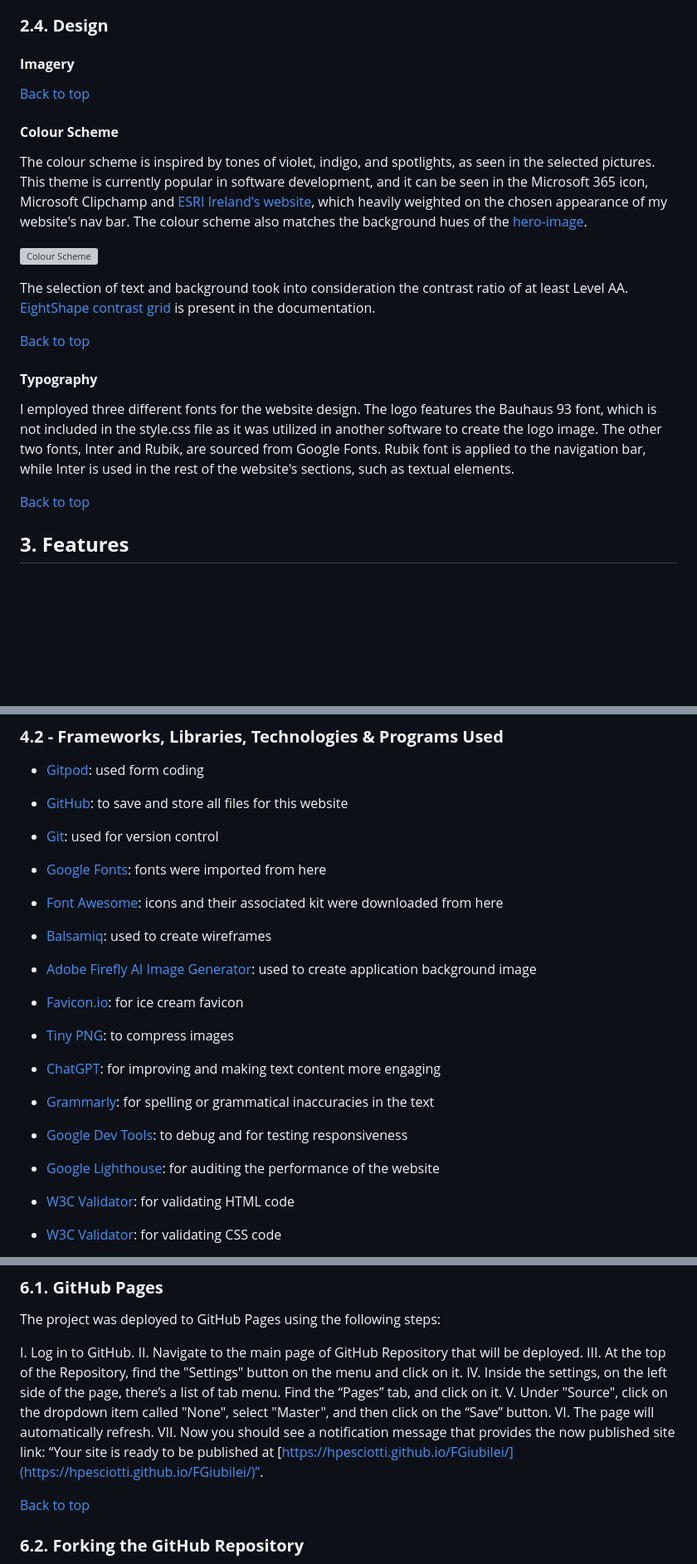
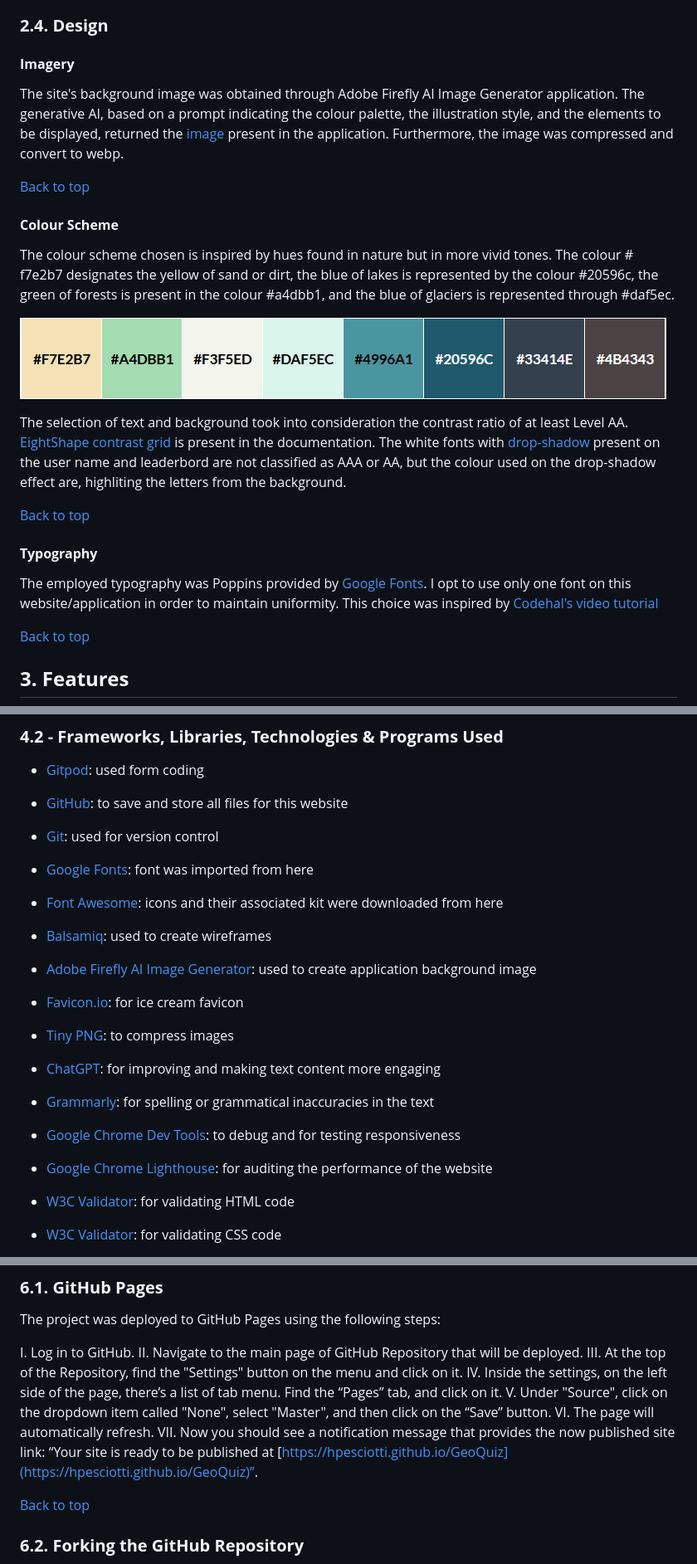
Before and after one commit to hpesciotti/GeoQuiz, a Markdown page: README.md, 3 parts joined by grey strips. Shown: that part at 83% size. Drawn GitHub-style; blank space fills up the shorter version; grey boxes are pictures that could not be loaded.

Commit message:
docs: add item 2.4 to readme file

```diff
--- a/README.md
+++ b/README.md
@@ -135,23 +135,23 @@ In this sense, I have identified three essential stages for the app to meet the
 
 #### **Imagery**
 
-
+The site's background image was obtained through Adobe Firefly AI Image Generator application. The generative AI, based on a prompt indicating the colour palette, the illustration style, and the elements to be displayed, returned the [image](assets/images/background-image.webp) present in the application. Furthermore, the image was compressed and convert to webp.
 
 [Back to top](https://github.com/hpesciotti/GeoQuiz?tab=readme-ov-file#geoquiz--a-geography-quiz-for-all-ages-and-backgrounds)
 
 #### **Colour Scheme**
 
-The colour scheme is inspired by tones of violet, indigo, and spotlights, as seen in the selected pictures. This theme is currently popular in software development, and it can be seen in the Microsoft 365 icon, Microsoft Clipchamp and [ESRI Ireland's website](https://www.esri-ireland.ie/en-ie/homehttps://www.esri-ireland.ie/en-ie/home), which heavily weighted on the chosen appearance of my website's nav bar. The colour scheme also matches the background hues of the [hero-image](docs/documentation/hero-image.png).
+The colour scheme chosen is inspired by hues found in nature but in more vivid tones. The colour # f7e2b7 designates the yellow of sand or dirt, the blue of lakes is represented by the colour #20596c, the green of forests is present in the colour #a4dbb1, and the blue of glaciers is represented through #daf5ec.
 
 ![Colour Scheme](docs/documentation/colour-scheme.png)
 
-The selection of text and background took into consideration the contrast ratio of at least Level AA. [EightShape contrast grid](docs/documentation/contrast-grid.png) is present in the documentation.
+The selection of text and background took into consideration the contrast ratio of at least Level AA. [EightShape contrast grid](docs/documentation/contrast-grid.png) is present in the documentation. The white fonts with [drop-shadow](docs/documentation/drop-shadow-typography.png) present on the user name and leaderbord are not classified as AAA or AA, but the colour used on the drop-shadow effect are, highliting the letters from the background.
 
 [Back to top](https://github.com/hpesciotti/GeoQuiz?tab=readme-ov-file#geoquiz--a-geography-quiz-for-all-ages-and-backgrounds)
 
 #### **Typography**
 
-I employed three different fonts for the website design. The logo features the Bauhaus 93 font, which is not included in the style.css file as it was utilized in another software to create the logo image. The other two fonts, Inter and Rubik, are sourced from Google Fonts. Rubik font is applied to the navigation bar, while Inter is used in the rest of the website's sections, such as textual elements.
+The employed typography was Poppins provided by [Google Fonts](https://fonts.google.com/). I opt to use only one font on this website/application in order to maintain uniformity. This choice was inspired by [Codehal's video tutorial](https://www.youtube.com/watch?v=Vp8x8-reqZA)
 
 [Back to top](https://github.com/hpesciotti/GeoQuiz?tab=readme-ov-file#geoquiz--a-geography-quiz-for-all-ages-and-backgrounds)
 
@@ -236,7 +236,7 @@ This is a conventional 404 error page, with text explaining that a link is missi
 
 - [Git](https://git-scm.com/): used for version control
 
-- [Google Fonts](https://fonts.google.com/): fonts were imported from here
+- [Google Fonts](https://fonts.google.com/): font was imported from here
 
 - [Font Awesome](https://fontawesome.com/): icons and their associated kit were downloaded from here
 
@@ -252,9 +252,9 @@ This is a conventional 404 error page, with text explaining that a link is missi
 
 - [Grammarly](https://app.grammarly.com): for spelling or grammatical inaccuracies in the text
 
-- [Google Dev Tools](https://developer.chrome.com/docs/devtools): to debug and for testing responsiveness
+- [Google Chrome Dev Tools](https://developer.chrome.com/docs/devtools): to debug and for testing responsiveness
 
-- [Google Lighthouse](https://chromewebstore.google.com/detail/lighthouse/blipmdconlkpinefehnmjammfjpmpbjk): for auditing the performance of the website
+- [Google Chrome Lighthouse](https://chromewebstore.google.com/detail/lighthouse/blipmdconlkpinefehnmjammfjpmpbjk): for auditing the performance of the website
 
 - [W3C Validator](https://validator.w3.org/#validate_by_input): for validating HTML code
 
@@ -395,7 +395,7 @@ III. At the top of the Repository, find the "Settings" button on the menu and cl
 IV. Inside the settings, on the left side of the page, there’s a list of tab menu. Find the “Pages” tab, and click on it.
 V. Under "Source", click on the dropdown item called "None", select "Master", and then click on the “Save” button.
 VI. The page will automatically refresh.
-VII. Now you should see a notification message that provides the now published site link: “Your site is ready to be published at [https://hpesciotti.github.io/FGiubilei/](https://hpesciotti.github.io/FGiubilei/)”.
+VII. Now you should see a notification message that provides the now published site link: “Your site is ready to be published at [https://hpesciotti.github.io/GeoQuiz](https://hpesciotti.github.io/GeoQuiz)”.
 
 [Back to top](https://github.com/hpesciotti/GeoQuiz?tab=readme-ov-file#geoquiz--a-geography-quiz-for-all-ages-and-backgrounds)
 
```
Also changed, not shown: other parts of README.md (+1 -1 lines), docs/documentation/colour-scheme.png (renamed from docs/documentation/color-scheme.png), docs/documentation/contrast-grid.png (renamed from docs/documentation/color-combinations.png).
